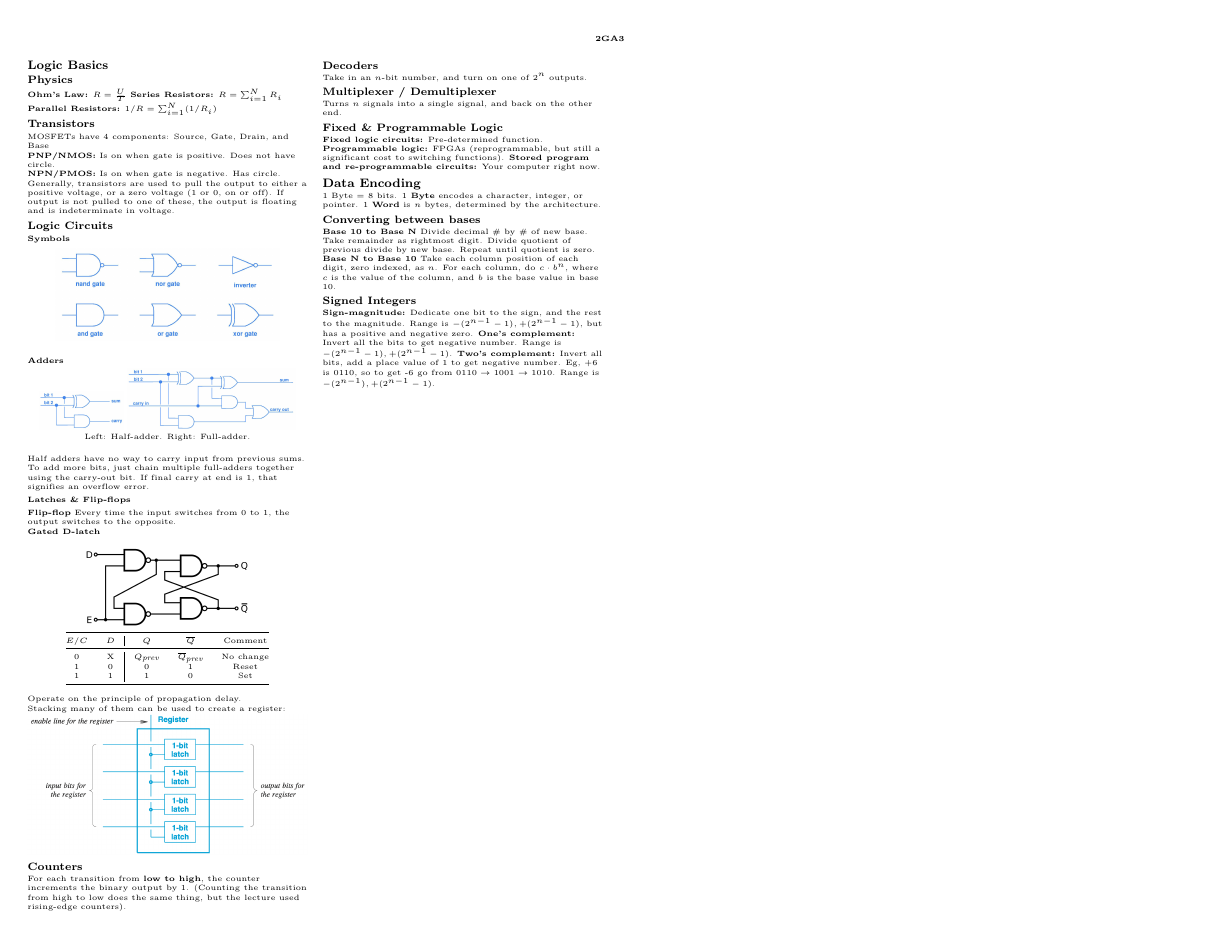
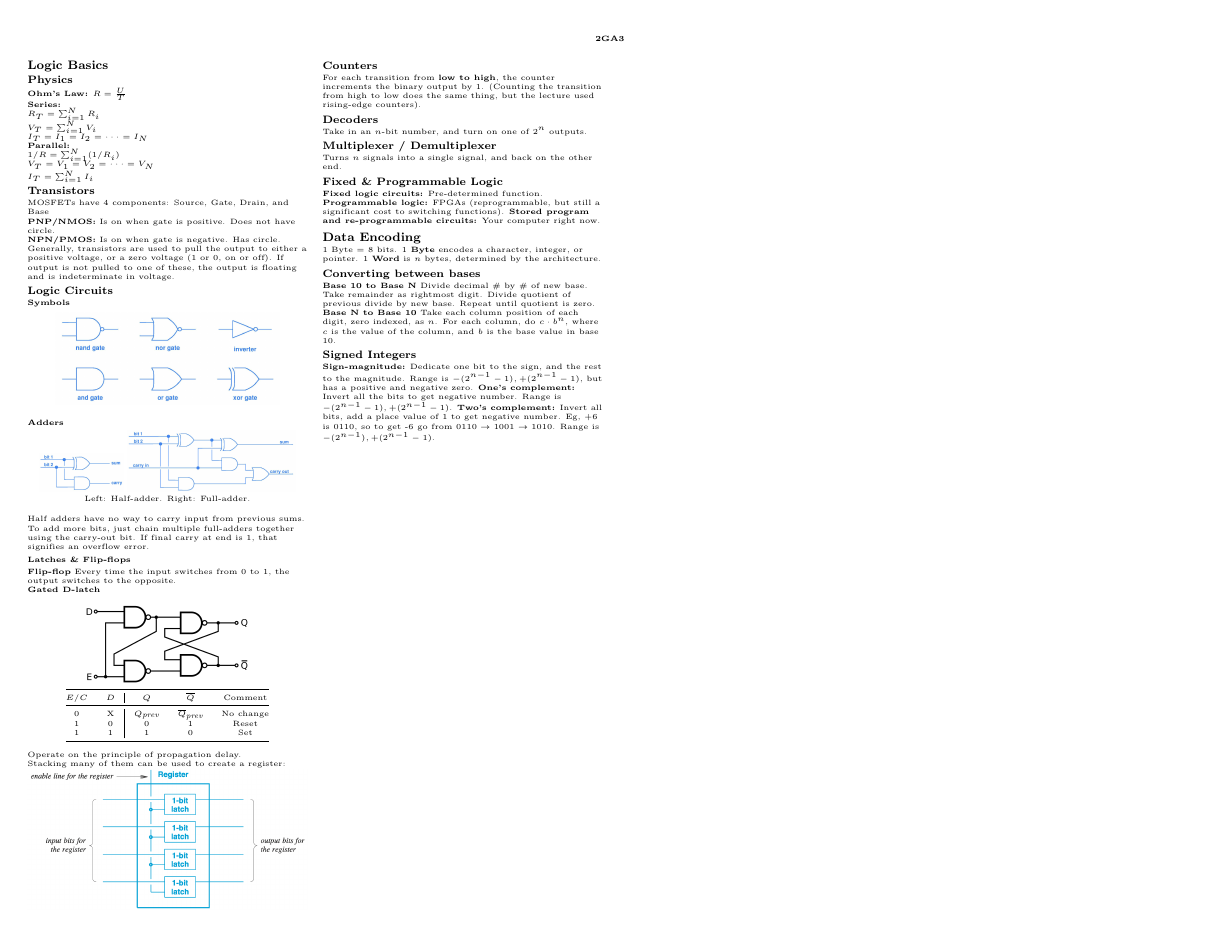
Before and after one commit to mac-egirls/oscs, a LaTeX document (COMPSCI-2GA3/2ga3-midterm.tex): the whole page. Compiled offline with pdfLaTeX.

Commit message:
added stuff to the Physics part

```diff
--- a/COMPSCI-2GA3/2ga3-midterm.tex
+++ b/COMPSCI-2GA3/2ga3-midterm.tex
@@ -85,9 +85,16 @@
 
 	\section{Logic Basics}
 	\subsection{Physics}
-	\textbf{Ohm's Law:} $R = \frac{U}{T}$
-	\textbf{Series Resistors:} $R = \sum_{i=1}^N R_i$
-	\textbf{Parallel Resistors:} $1/R = \sum_{i=1}^N (1/R_i)$
+	\textbf{Ohm's Law:} $R = \frac{U}{T}$\\
+	\textbf{Series:} \\
+	$R_T = \sum_{i=1}^N R_i$ \\
+	$V_T = \sum_{i=1}^N V_i$ \\
+	$I_T = I_1 = I_2 = \dots = I_N$\\
+	\textbf{Parallel:} \\
+	$1/R = \sum_{i=1}^N (1/R_i)$\\
+	$V_T = V_1 = V_2 = \dots = V_N$\\
+	$I_T = \sum_{i=1}^N I_i$ \\
+
 	\subsection{Transistors}
 	% REVIEW: Do we want an image here?
 	MOSFETs have 4 components: Source, Gate, Drain, and Base
```
